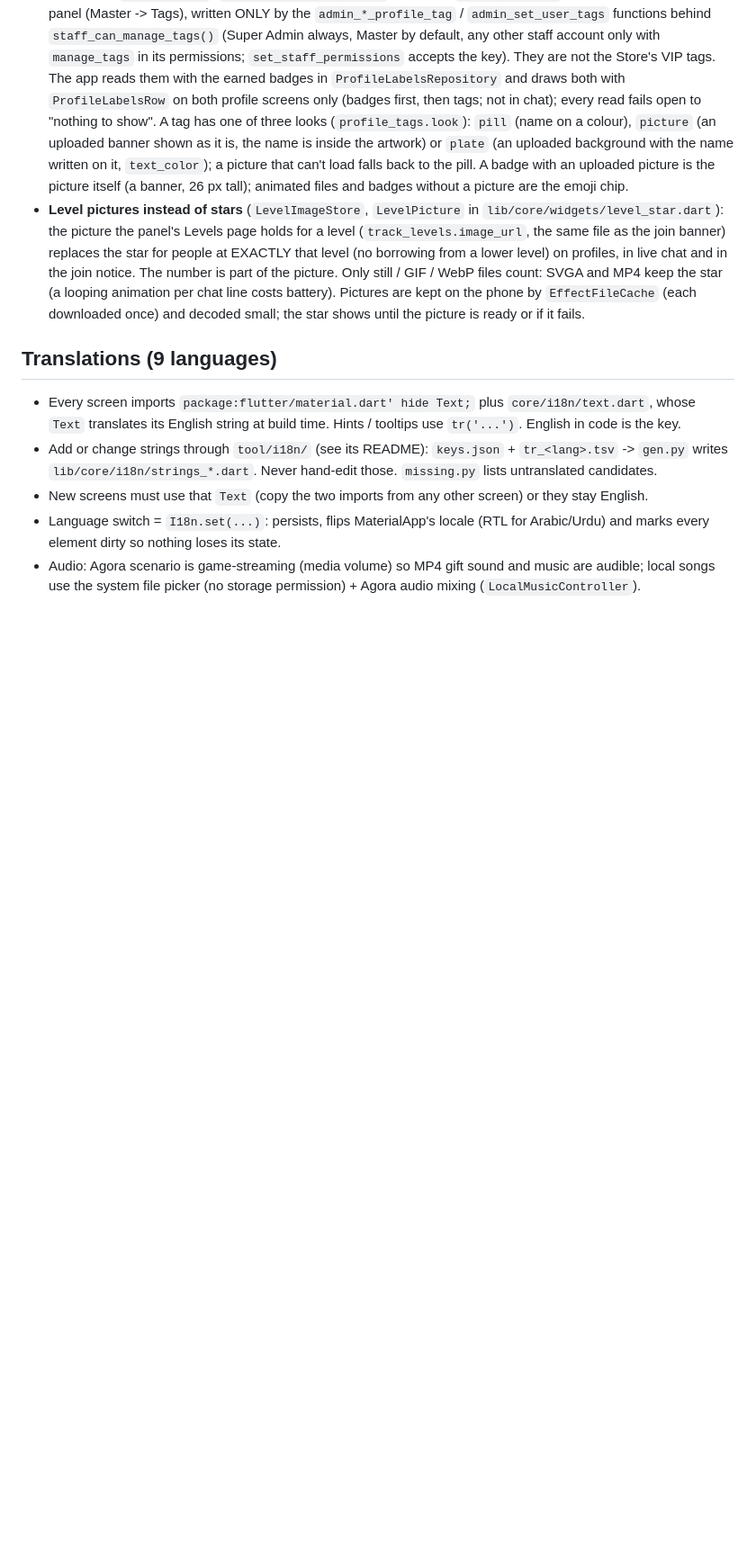
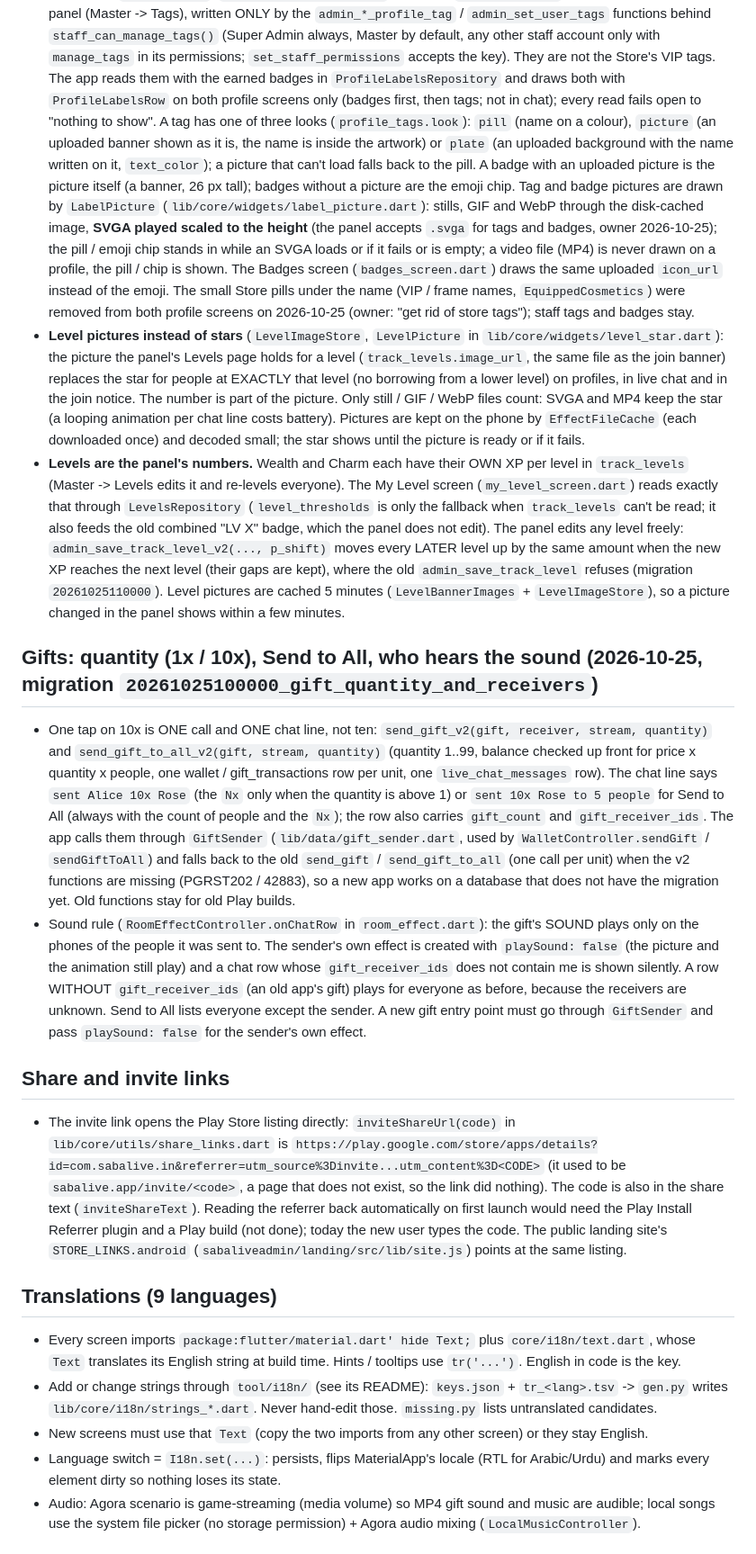
Before and after one commit to KDR9MGR/sabalive, a Markdown page: CLAUDE.md, the part around one of its changes. Shown at 90% size. Rendered like a GitHub page; blank space fills up the shorter version.

Commit message:
CLAUDE.md: gifts and who hears the sound, invite link, label pictures and SVGA, levels from the panel, ban length and reason
Co-Authored-By: Claude Sonnet 5.5 <noreply@anthropic.com>

```diff
--- a/CLAUDE.md
+++ b/CLAUDE.md
@@ -101,12 +101,35 @@ Production is shared with the live Play app: follow "Production safety" in the r
   `set_staff_permissions` accepts the key). They are not the Store's VIP tags. The app reads them with the earned badges in `ProfileLabelsRepository` and draws both with
   `ProfileLabelsRow` on both profile screens only (badges first, then tags; not in chat); every read fails open to "nothing to show". A tag has one of three looks
   (`profile_tags.look`): `pill` (name on a colour), `picture` (an uploaded banner shown as it is, the name is inside the artwork) or `plate` (an uploaded background with the
-  name written on it, `text_color`); a picture that can't load falls back to the pill. A badge with an uploaded picture is the picture itself (a banner, 26 px tall); animated
-  files and badges without a picture are the emoji chip.
+  name written on it, `text_color`); a picture that can't load falls back to the pill. A badge with an uploaded picture is the picture itself (a banner, 26 px tall); badges without a
+  picture are the emoji chip. Tag and badge pictures are drawn by `LabelPicture` (`lib/core/widgets/label_picture.dart`): stills, GIF and WebP through the disk-cached image, **SVGA played
+  scaled to the height** (the panel accepts `.svga` for tags and badges, owner 2026-10-25); the pill / emoji chip stands in while an SVGA loads or if it fails or is empty; a video file
+  (MP4) is never drawn on a profile, the pill / chip is shown. The Badges screen (`badges_screen.dart`) draws the same uploaded `icon_url` instead of the emoji.
+  The small Store pills under the name (VIP / frame names, `EquippedCosmetics`) were removed from both profile screens on 2026-10-25 (owner: "get rid of store tags"); staff tags and badges stay.
 - **Level pictures instead of stars** (`LevelImageStore`, `LevelPicture` in `lib/core/widgets/level_star.dart`): the picture the panel's Levels page holds for a level
   (`track_levels.image_url`, the same file as the join banner) replaces the star for people at EXACTLY that level (no borrowing from a lower level) on profiles, in live chat
   and in the join notice. The number is part of the picture. Only still / GIF / WebP files count: SVGA and MP4 keep the star (a looping animation per chat line costs battery).
   Pictures are kept on the phone by `EffectFileCache` (each downloaded once) and decoded small; the star shows until the picture is ready or if it fails.
+- **Levels are the panel's numbers.** Wealth and Charm each have their OWN XP per level in `track_levels` (Master -> Levels edits it and re-levels everyone). The My Level screen
+  (`my_level_screen.dart`) reads exactly that through `LevelsRepository` (`level_thresholds` is only the fallback when `track_levels` can't be read; it also feeds the old combined
+  "LV X" badge, which the panel does not edit). The panel edits any level freely: `admin_save_track_level_v2(..., p_shift)` moves every LATER level up by the same amount when the new XP
+  reaches the next level (their gaps are kept), where the old `admin_save_track_level` refuses (migration `20261025110000`). Level pictures are cached 5 minutes
+  (`LevelBannerImages` + `LevelImageStore`), so a picture changed in the panel shows within a few minutes.
+
+## Gifts: quantity (1x / 10x), Send to All, who hears the sound (2026-10-25, migration `20261025100000_gift_quantity_and_receivers`)
+- One tap on 10x is ONE call and ONE chat line, not ten: `send_gift_v2(gift, receiver, stream, quantity)` and `send_gift_to_all_v2(gift, stream, quantity)` (quantity 1..99, balance checked up front for
+  price x quantity x people, one wallet / gift_transactions row per unit, one `live_chat_messages` row). The chat line says `sent Alice 10x Rose` (the `Nx` only when the quantity is above 1) or
+  `sent 10x Rose to 5 people` for Send to All (always with the count of people and the `Nx`); the row also carries `gift_count` and `gift_receiver_ids`. The app calls them through `GiftSender`
+  (`lib/data/gift_sender.dart`, used by `WalletController.sendGift` / `sendGiftToAll`) and falls back to the old `send_gift` / `send_gift_to_all` (one call per unit) when the v2 functions are missing
+  (PGRST202 / 42883), so a new app works on a database that does not have the migration yet. Old functions stay for old Play builds.
+- Sound rule (`RoomEffectController.onChatRow` in `room_effect.dart`): the gift's SOUND plays only on the phones of the people it was sent to. The sender's own effect is created with
+  `playSound: false` (the picture and the animation still play) and a chat row whose `gift_receiver_ids` does not contain me is shown silently. A row WITHOUT `gift_receiver_ids` (an old app's gift)
+  plays for everyone as before, because the receivers are unknown. Send to All lists everyone except the sender. A new gift entry point must go through `GiftSender` and pass `playSound: false` for the sender's own effect.
+
+## Share and invite links
+- The invite link opens the Play Store listing directly: `inviteShareUrl(code)` in `lib/core/utils/share_links.dart` is `https://play.google.com/store/apps/details?id=com.sabalive.in&referrer=utm_source%3Dinvite...utm_content%3D<CODE>`
+  (it used to be `sabalive.app/invite/<code>`, a page that does not exist, so the link did nothing). The code is also in the share text (`inviteShareText`). Reading the referrer back automatically on first launch would need the Play
+  Install Referrer plugin and a Play build (not done); today the new user types the code. The public landing site's `STORE_LINKS.android` (`sabaliveadmin/landing/src/lib/site.js`) points at the same listing.
 
 ## Translations (9 languages)
 - Every screen imports `package:flutter/material.dart' hide Text;` plus `core/i18n/text.dart`, whose `Text`
```
Also changed, not shown: other parts of CLAUDE.md (+6 -0 lines).
